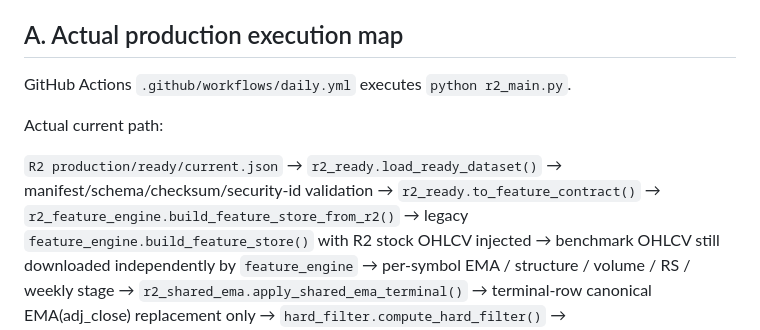
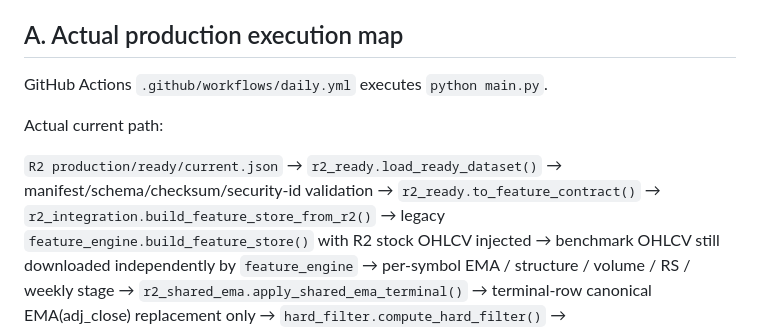
Before and after one commit to azharmz/ussy-trendfoll, a Markdown page: docs/FULL_SIGNAL_ENGINE_AUDIT.md, the part around the change. Drawn GitHub-style.

Commit message:
docs: align closed FSE audit with consolidated production names

```diff
--- a/docs/FULL_SIGNAL_ENGINE_AUDIT.md
+++ b/docs/FULL_SIGNAL_ENGINE_AUDIT.md
@@ -29,7 +29,7 @@ Audit classifications: `MATCH`, `VALID USSY DEFINITION`, `APPROXIMATION`, `MISMA
 
 ## A. Actual production execution map
 
-GitHub Actions `.github/workflows/daily.yml` executes `python r2_main.py`.
+GitHub Actions `.github/workflows/daily.yml` executes `python main.py`.
 
 Actual current path:
 
@@ -37,7 +37,7 @@ Actual current path:
 → `r2_ready.load_ready_dataset()`
 → manifest/schema/checksum/security-id validation
 → `r2_ready.to_feature_contract()`
-→ `r2_feature_engine.build_feature_store_from_r2()`
+→ `r2_integration.build_feature_store_from_r2()`
 → legacy `feature_engine.build_feature_store()` with R2 stock OHLCV injected
 → benchmark OHLCV still downloaded independently by `feature_engine`
 → per-symbol EMA / structure / volume / RS / weekly stage
```
